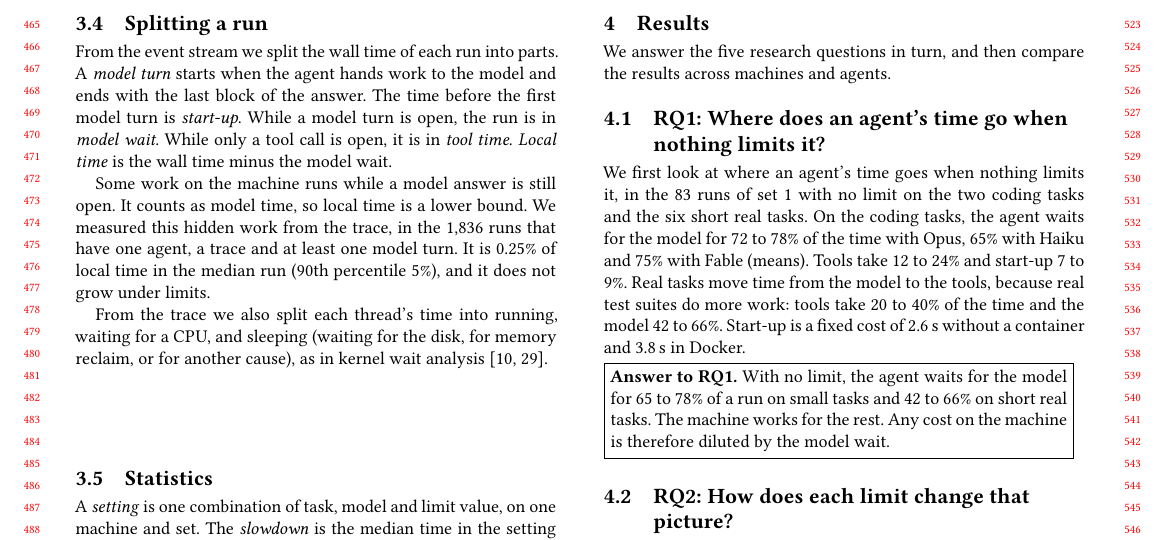
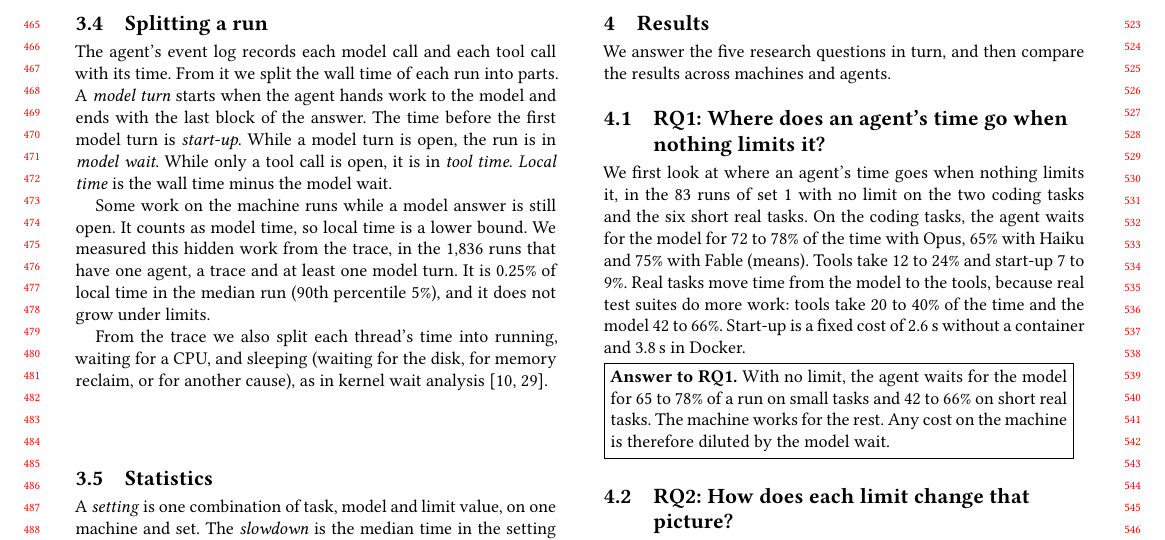
Before and after one commit to 17YuvrajSehgal/os-noise-for-agentic-ai, a LaTeX paper (paper-icpe/main.tex): part of page 5 of 12, cut so that both start at the same text. Compiled offline with pdfLaTeX.

Commit message:
Final check: define the agent's event log where the run is split
Co-Authored-By: Claude <noreply@anthropic.com>

```diff
--- a/paper-icpe/main.tex
+++ b/paper-icpe/main.tex
@@ -413,7 +413,8 @@ Figure~\ref{fig:overview}. VM0 kept a smaller trace and only the CPU
 counter.
 
 \subsection{Splitting a run}
-From the event stream we split the wall time of each run into parts. A
+The agent's event log records each model call and each tool call with
+its time. From it we split the wall time of each run into parts. A
 \emph{model turn} starts when the agent hands work to the model and ends
 with the last block of the answer. The time before the first model turn
 is \emph{start-up}. While a model turn is open, the run is in
```
